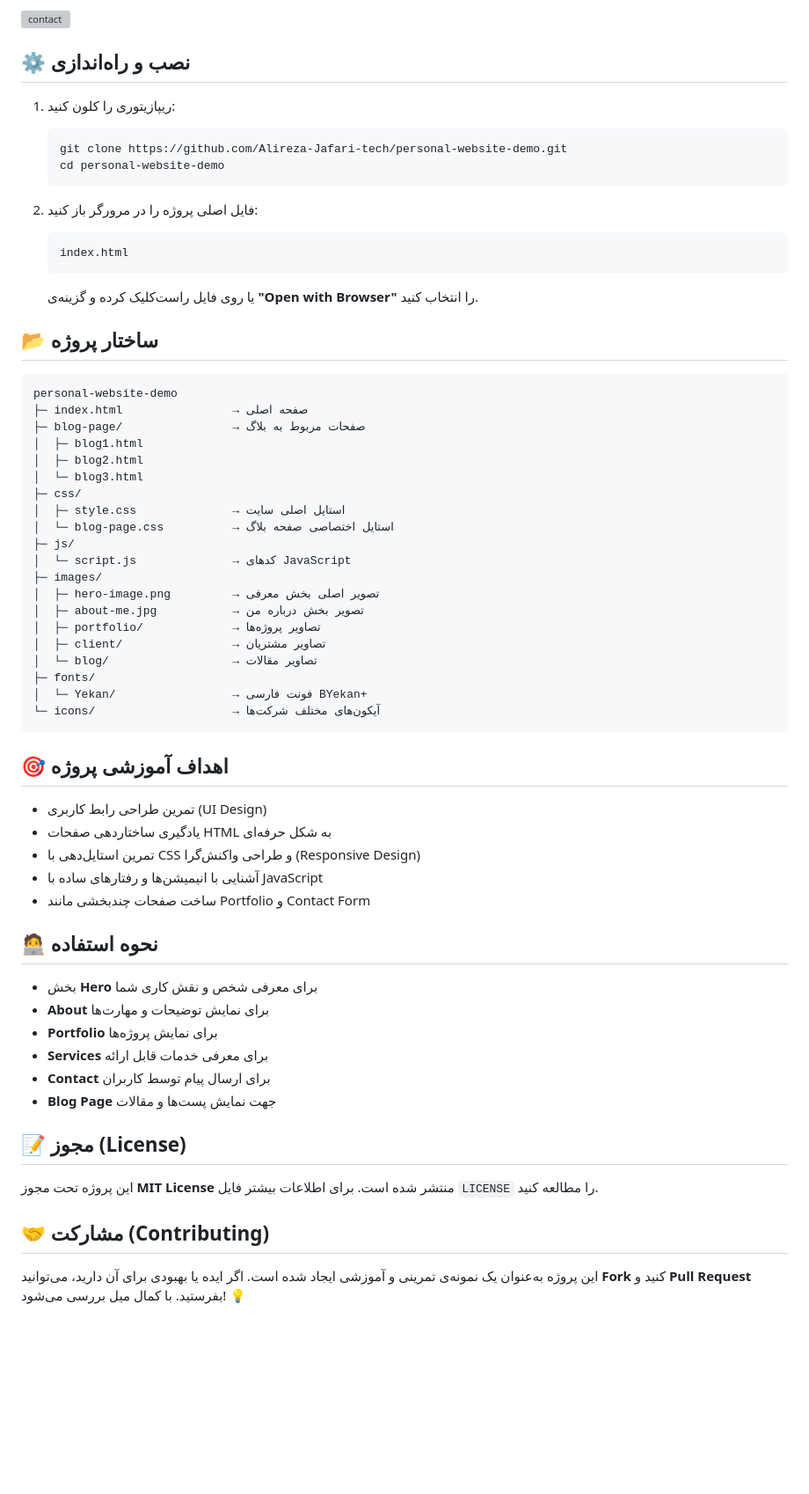
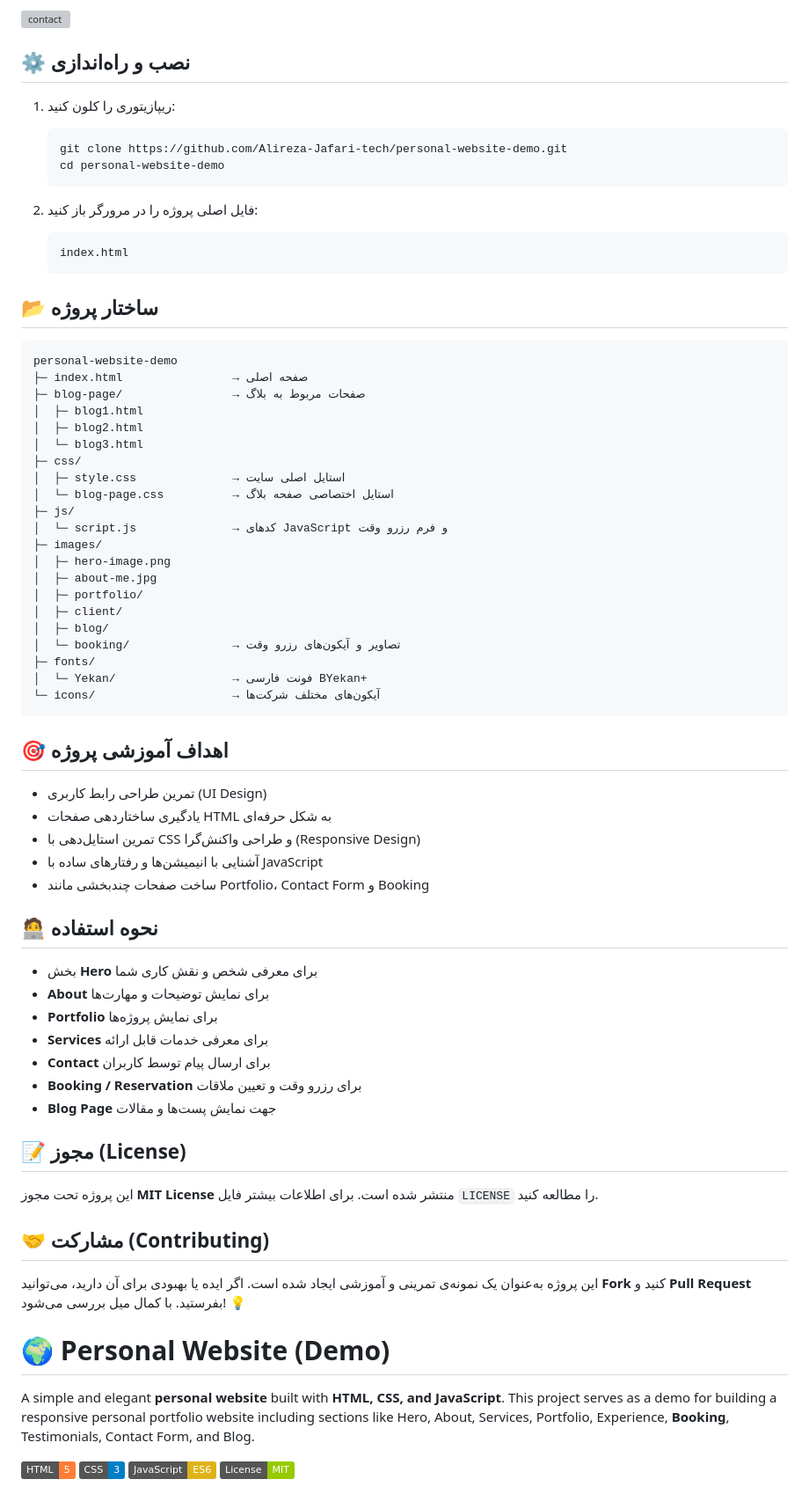
Before and after one commit to Alireza-Jafari-tech/personal-website-demo, a Markdown page: README.md, the part around one of its changes. Shown at 88% size. GitHub-like rendering; badges without logos; blank space fills up the shorter version; grey boxes are pictures that could not be loaded.

````diff
--- a/README.md
+++ b/README.md
@@ -104,14 +101,12 @@
    git clone https://github.com/Alireza-Jafari-tech/personal-website-demo.git
    cd personal-website-demo
    ```
-
 2. فایل اصلی پروژه را در مرورگر باز کنید:
 
    ```bash
    index.html
    ```
 
-   یا روی فایل راست‌کلیک کرده و گزینه‌ی **"Open with Browser"** را انتخاب کنید.
 
 
 ## 📂 ساختار پروژه
@@ -127,17 +122,19 @@ personal-website-demo
 │  ├─ style.css              → استایل اصلی سایت
 │  └─ blog-page.css          → استایل اختصاصی صفحه بلاگ
 ├─ js/
-│  └─ script.js              → کدهای JavaScript
+│  └─ script.js              → کدهای JavaScript و فرم رزرو وقت
 ├─ images/
-│  ├─ hero-image.png         → تصویر اصلی بخش معرفی
-│  ├─ about-me.jpg           → تصویر بخش درباره من
-│  ├─ portfolio/             → تصاویر پروژه‌ها
-│  ├─ client/                → تصاویر مشتریان
-│  └─ blog/                  → تصاویر مقالات
+│  ├─ hero-image.png
+│  ├─ about-me.jpg
+│  ├─ portfolio/
+│  ├─ client/
+│  ├─ blog/
+│  └─ booking/               → تصاویر و آیکون‌های رزرو وقت
 ├─ fonts/
 │  └─ Yekan/                 → فونت فارسی BYekan+
 └─ icons/                    → آیکون‌های مختلف شرکت‌ها
 ```
+
 
 
 ## 🎯 اهداف آموزشی پروژه
@@ -146,7 +143,8 @@ personal-website-demo
 * یادگیری ساختاردهی صفحات HTML به شکل حرفه‌ای
 * تمرین استایل‌دهی با CSS و طراحی واکنش‌گرا (Responsive Design)
 * آشنایی با انیمیشن‌ها و رفتارهای ساده با JavaScript
-* ساخت صفحات چندبخشی مانند Portfolio و Contact Form
+* ساخت صفحات چندبخشی مانند Portfolio، Contact Form و Booking
+
 
 
 ## 🧑‍💻 نحوه استفاده
@@ -156,7 +154,9 @@ personal-website-demo
 * **Portfolio** برای نمایش پروژه‌ها
 * **Services** برای معرفی خدمات قابل ارائه
 * **Contact** برای ارسال پیام توسط کاربران
+* **Booking / Reservation** برای رزرو وقت و تعیین ملاقات
 * **Blog Page** جهت نمایش پست‌ها و مقالات
+
 
 
 ## 📝 مجوز (License)
@@ -165,8 +165,24 @@ personal-website-demo
 برای اطلاعات بیشتر فایل `LICENSE` را مطالعه کنید.
 
 
+
 ## 🤝 مشارکت (Contributing)
 
 این پروژه به‌عنوان یک نمونه‌ی تمرینی و آموزشی ایجاد شده است.
 اگر ایده یا بهبودی برای آن دارید، می‌توانید **Fork** کنید و **Pull Request** بفرستید.
 با کمال میل بررسی می‌شود! 💡
+
+
+
+# 🌍 Personal Website (Demo)
+
+A simple and elegant **personal website** built with **HTML, CSS, and JavaScript**.
+This project serves as a demo for building a responsive personal portfolio website including sections like Hero, About, Services, Portfolio, Experience, **Booking**, Testimonials, Contact Form, and Blog.
+
+[![HTML5](https://img.shields.io/badge/HTML-5-orange.svg)](https://developer.mozilla.org/en-US/docs/Web/HTML)
+[![CSS3](https://img.shields.io/badge/CSS-3-blue.svg)](https://developer.mozilla.org/en-US/docs/Web/CSS)
+[![JavaScript](https://img.shields.io/badge/JavaScript-ES6-yellow.svg)](https://developer.mozilla.org/en-US/docs/Web/JavaScript)
+[![License: MIT](https://img.shields.io/badge/License-MIT-green.svg)](LICENSE)
+
+
+
````
Also changed, not shown: other parts of README.md (+124 -27 lines).
